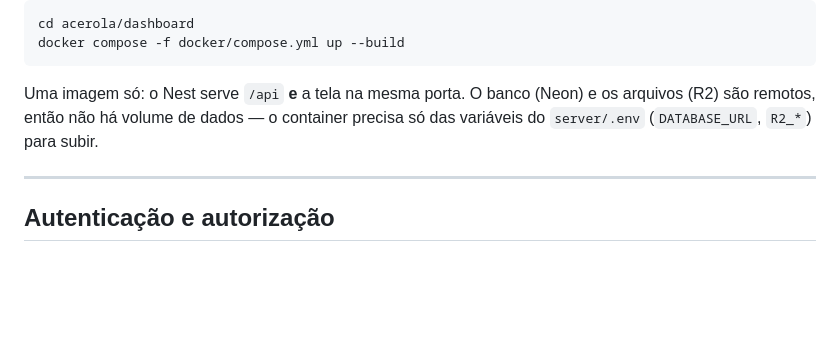
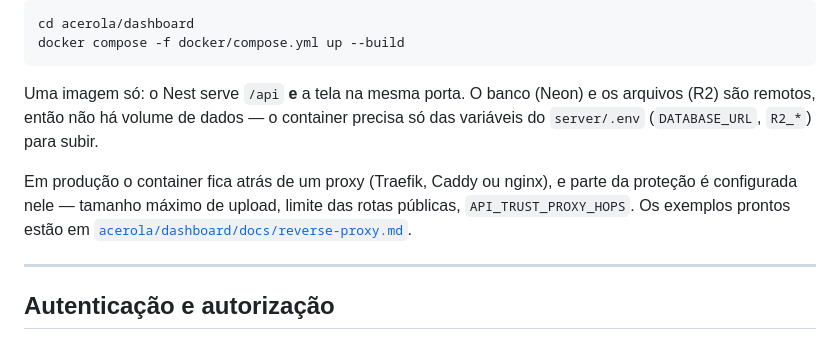
Before and after one commit to vinicius-gpl/acerola-ticket, a Markdown page: README.md, the part around the change. Drawn GitHub-style; blank space fills up the shorter version.

Commit message:
[docs](docs): Exemplos de proxy reverso com Traefik, Caddy e nginx
O que fica no proxy em produção (HTTPS, tamanho máximo da requisição, limite das
duas rotas públicas, /docs fechado, WebSocket do agente) e o que muda no .env
(API_TRUST_PROXY_HOPS e API_CORS_ORIGIN), com um exemplo pronto para cada proxy e
os comandos para conferir depois de subir.

Co-Authored-By: Claude Opus 5.5 <noreply@anthropic.com>

```diff
--- a/README.md
+++ b/README.md
@@ -223,6 +223,10 @@ Uma imagem só: o Nest serve `/api` **e** a tela na mesma porta. O banco (Neon)
 (R2) são remotos, então não há volume de dados — o container precisa só das variáveis do
 `server/.env` (`DATABASE_URL`, `R2_*`) para subir.
 
+Em produção o container fica atrás de um proxy (Traefik, Caddy ou nginx), e parte da proteção é
+configurada nele — tamanho máximo de upload, limite das rotas públicas, `API_TRUST_PROXY_HOPS`.
+Os exemplos prontos estão em [`acerola/dashboard/docs/reverse-proxy.md`](acerola/dashboard/docs/reverse-proxy.md).
+
 ---
 
 ## Autenticação e autorização
```
Also changed, not shown: 1 other file.
